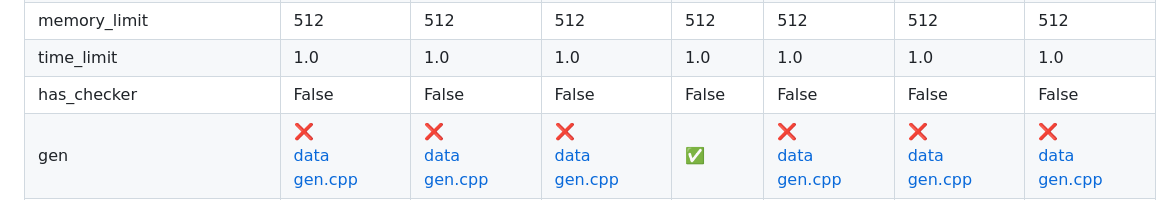
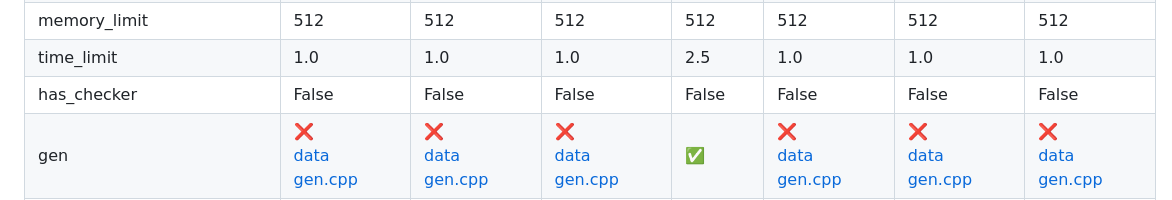
Before and after one commit to TNFSH-Programming-Contest/2026NHSPC-TNFSH-Final, a Markdown page: report.md, the part around the change. GitHub-like rendering.

Commit message:
Generate report

```diff
--- a/report.md
+++ b/report.md
@@ -14,7 +14,7 @@
 | name |  [:x:](pA/problem.json) | [:x:](pB/problem.json) | [:x:](pC/problem.json) | [:white_check_mark:](pD/problem.json)<br>Git | [:x:](pE/problem.json) | [:x:](pF/problem.json) | [:x:](pG/problem.json) |
 | title |  [:x:](pA/problem.json) | [:x:](pB/problem.json) | [:x:](pC/problem.json) | [:white_check_mark:](pD/problem.json)<br>Merge, Rebase, Squash! | [:x:](pE/problem.json) | [:x:](pF/problem.json) | [:x:](pG/problem.json) |
 | memory_limit |  512 | 512 | 512 | 512 | 512 | 512 | 512 |
-| time_limit |  1.0 | 1.0 | 1.0 | 1.0 | 1.0 | 1.0 | 1.0 |
+| time_limit |  1.0 | 1.0 | 1.0 | 2.5 | 1.0 | 1.0 | 1.0 |
 | has_checker |  False | False | False | False | False | False | False |
 | gen | [:x:](pA/gen)<br>[data](pA/gen/data)<br>[gen.cpp](pA/gen/gen.cpp) | [:x:](pB/gen)<br>[data](pB/gen/data)<br>[gen.cpp](pB/gen/gen.cpp) | [:x:](pC/gen)<br>[data](pC/gen/data)<br>[gen.cpp](pC/gen/gen.cpp) | [:white_check_mark:](pD/gen) | [:x:](pE/gen)<br>[data](pE/gen/data)<br>[gen.cpp](pE/gen/gen.cpp) | [:x:](pF/gen)<br>[data](pF/gen/data)<br>[gen.cpp](pF/gen/gen.cpp) | [:x:](pG/gen)<br>[data](pG/gen/data)<br>[gen.cpp](pG/gen/gen.cpp) |
 | solution | [:x:](pA/solution)<br>[correct.cpp](pA/solution/correct.cpp) | [:x:](pB/solution)<br>[correct.cpp](pB/solution/correct.cpp) | [:x:](pC/solution)<br>[correct.cpp](pC/solution/correct.cpp) | [:white_check_mark:](pD/solution) | [:x:](pE/solution)<br>[correct.cpp](pE/solution/correct.cpp) | [:x:](pF/solution)<br>[correct.cpp](pF/solution/correct.cpp) | [:x:](pG/solution)<br>[correct.cpp](pG/solution/correct.cpp) |
```
